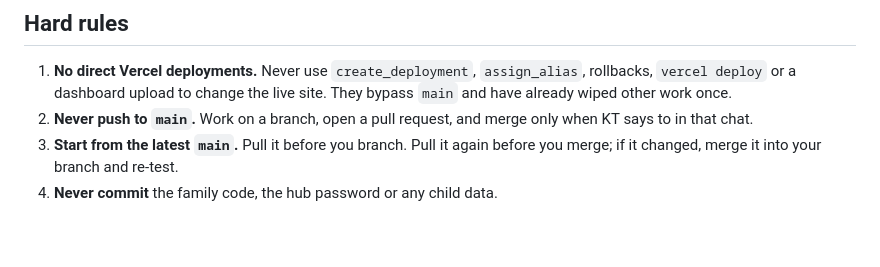
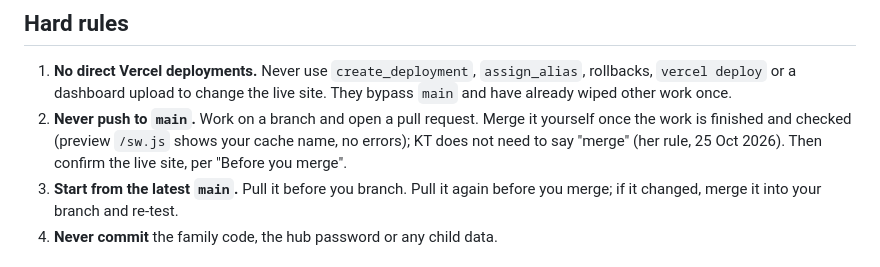
Before and after one commit to katielarissamartin-source/pebble-island, a Markdown page: AGENTS.md, the part around the change. Drawn GitHub-style; blank space fills up the shorter version.

Commit message:
AGENTS.md: merge automatically once checked (KT's rule)
Co-Authored-By: Claude Opus 5.5 <noreply@anthropic.com>
Claude-Session: https://claude.ai/code/session_01Cjn5iqaNjJg3EscKGXnKG1

```diff
--- a/AGENTS.md
+++ b/AGENTS.md
@@ -12,7 +12,7 @@ Real children use this app every day on tablets. Do not break the live site.
 
 ## Hard rules
 1. **No direct Vercel deployments.** Never use `create_deployment`, `assign_alias`, rollbacks, `vercel deploy` or a dashboard upload to change the live site. They bypass `main` and have already wiped other work once.
-2. **Never push to `main`.** Work on a branch, open a pull request, and merge only when KT says to in that chat.
+2. **Never push to `main`.** Work on a branch and open a pull request. Merge it yourself once the work is finished and checked (preview `/sw.js` shows your cache name, no errors); KT does not need to say "merge" (her rule, 25 Oct 2026). Then confirm the live site, per "Before you merge".
 3. **Start from the latest `main`.** Pull it before you branch. Pull it again before you merge; if it changed, merge it into your branch and re-test.
 4. **Never commit** the family code, the hub password or any child data.
 
```
